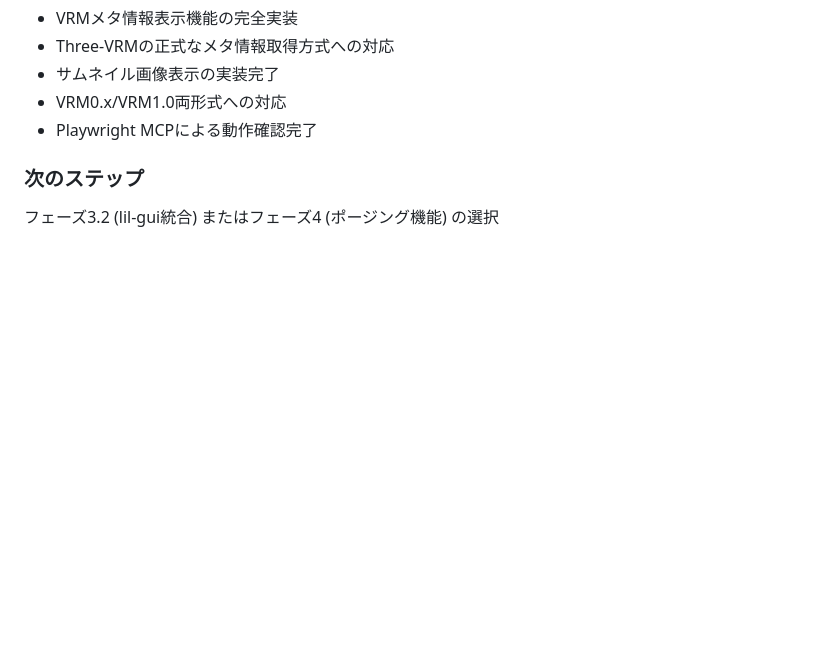
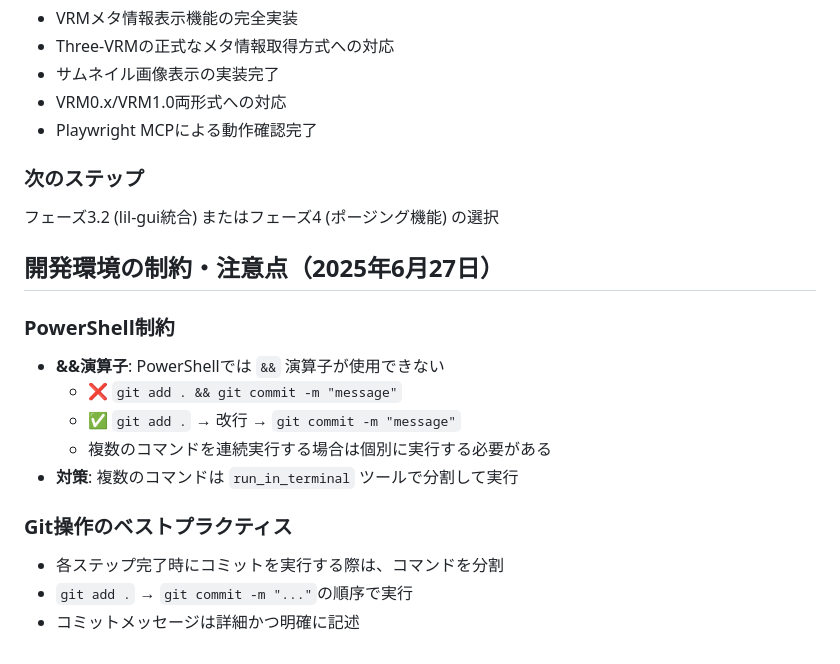
Before and after one commit to kurotori4423/KurotoriVRMWebViewer, a Markdown page: .github/instructions/memo.instructions.md, the part around the change. Drawn GitHub-style; blank space fills up the shorter version.

Commit message:
docs: PowerShell制約と開発環境注意点をメモに追加
- &&演算子がPowerShellで使用できない制約を記録
- Git操作時の分割実行ベストプラクティスを追加
- 開発環境特有の制約事項をドキュメント化

```diff
--- a/.github/instructions/memo.instructions.md
+++ b/.github/instructions/memo.instructions.md
@@ -277,3 +277,17 @@ VRM0.xとVRM1.0でメタ情報の構造が異なるため、条件分岐で適
 
 ### 次のステップ
 フェーズ3.2 (lil-gui統合) またはフェーズ4 (ポージング機能) の選択
+
+## 開発環境の制約・注意点（2025年6月27日）
+
+### PowerShell制約
+- **&&演算子**: PowerShellでは `&&` 演算子が使用できない
+  - ❌ `git add . && git commit -m "message"`
+  - ✅ `git add .` → 改行 → `git commit -m "message"`
+  - 複数のコマンドを連続実行する場合は個別に実行する必要がある
+- **対策**: 複数のコマンドは `run_in_terminal` ツールで分割して実行
+
+### Git操作のベストプラクティス
+- 各ステップ完了時にコミットを実行する際は、コマンドを分割
+- `git add .` → `git commit -m "..."`の順序で実行
+- コミットメッセージは詳細かつ明確に記述
```
